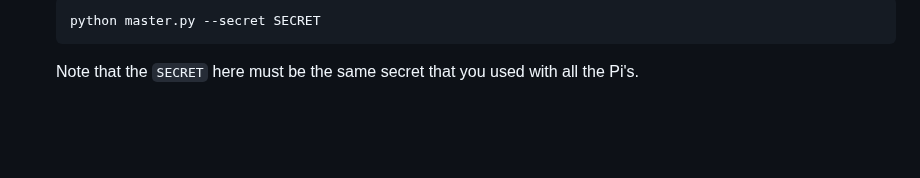
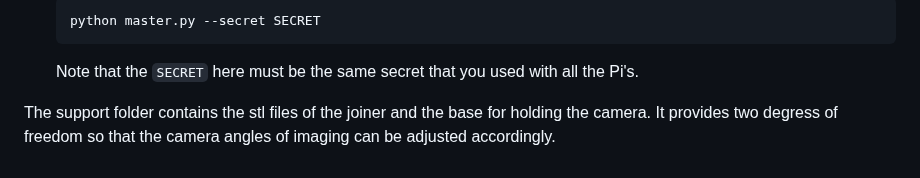
Before and after one commit to jimmyzhq740/Strawberry-Pi, a Markdown page: README.md, the part around the change. Rendered like a GitHub page; blank space fills up the shorter version.

````diff
--- a/README.md
+++ b/README.md
@@ -49,3 +49,5 @@ To enable the GUI control:
   python master.py --secret SECRET
   ```
   Note that the ```SECRET``` here must be the same secret that you used with all the Pi's.
+
+The support folder contains the stl files of the joiner and the base for holding the camera. It provides two degress of freedom so that the camera angles of imaging can be adjusted accordingly.
````
